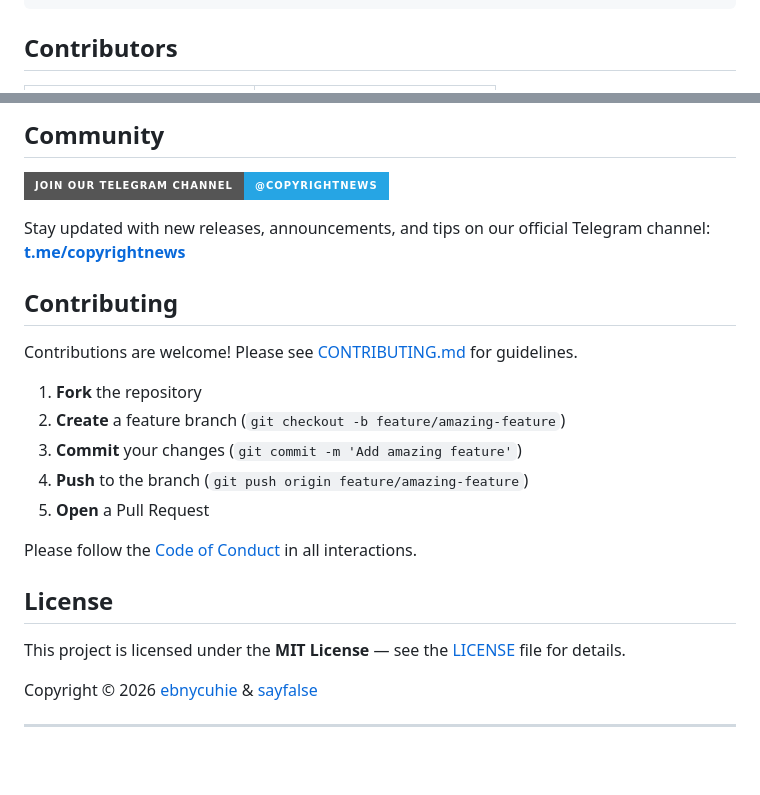
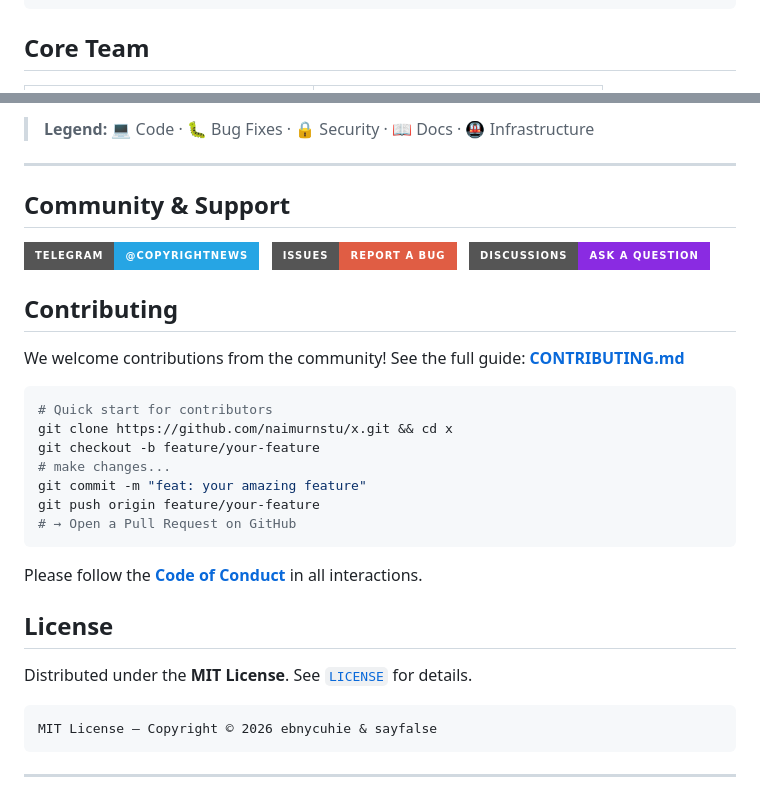
Before and after one commit to copyrightnews/cuhibot, a Markdown page: README.md, 2 parts joined by grey strips. Rendered like a GitHub page; badges without logos; blank space fills up the shorter version.

Commit message:
docs: redesign contributors section with dev-style role icons, compact badges, and polished footer

````diff
--- a/README.md
+++ b/README.md
@@ -257,7 +257,7 @@ The bot auto-detects and saves cookies for the correct platform.
 └── README.md           # This file
 ```
 
-## Contributors
+## Core Team
 
 <table>
   <tr>
@@ -286,33 +304,43 @@ The bot auto-detects and saves cookies for the correct platform.
   </tr>
 </table>
 
-## Community
+> **Legend:** 💻 Code · 🐛 Bug Fixes · 🔒 Security · 📖 Docs · 🚇 Infrastructure
+
+---
+
+## Community &amp; Support
 
 <p>
-  <a href="https://t.me/copyrightnews">
-    <img src="https://img.shields.io/badge/Join_our_Telegram_Channel-@copyrightnews-26A5E4?style=for-the-badge&logo=telegram&logoColor=white" alt="Telegram Channel" />
-  </a>
+  <a href="https://t.me/copyrightnews"><img src="https://img.shields.io/badge/Telegram-@copyrightnews-26A5E4?style=for-the-badge&logo=telegram&logoColor=white" alt="Telegram" /></a>
+  &nbsp;
+  <a href="https://github.com/naimurnstu/x/issues"><img src="https://img.shields.io/badge/Issues-Report_a_Bug-red?style=for-the-badge&logo=github&logoColor=white" alt="Issues" /></a>
+  &nbsp;
+  <a href="https://github.com/naimurnstu/x/discussions"><img src="https://img.shields.io/badge/Discussions-Ask_a_Question-blueviolet?style=for-the-badge&logo=github&logoColor=white" alt="Discussions" /></a>
 </p>
-
-Stay updated with new releases, announcements, and tips on our official Telegram channel: **[t.me/copyrightnews](https://t.me/copyrightnews)**
 
 ## Contributing
 
-Contributions are welcome! Please see [CONTRIBUTING.md](CONTRIBUTING.md) for guidelines.
+We welcome contributions from the community! See the full guide: **[CONTRIBUTING.md](CONTRIBUTING.md)**
 
-1. **Fork** the repository
-2. **Create** a feature branch (`git checkout -b feature/amazing-feature`)
-3. **Commit** your changes (`git commit -m 'Add amazing feature'`)
-4. **Push** to the branch (`git push origin feature/amazing-feature`)
-5. **Open** a Pull Request
+```bash
+# Quick start for contributors
+git clone https://github.com/naimurnstu/x.git && cd x
+git checkout -b feature/your-feature
+# make changes...
+git commit -m "feat: your amazing feature"
+git push origin feature/your-feature
+# → Open a Pull Request on GitHub
+```
 
-Please follow the [Code of Conduct](CODE_OF_CONDUCT.md) in all interactions.
+Please follow the **[Code of Conduct](CODE_OF_CONDUCT.md)** in all interactions.
 
 ## License
 
-This project is licensed under the **MIT License** — see the [LICENSE](LICENSE) file for details.
+Distributed under the **MIT License**. See [`LICENSE`](LICENSE) for details.
 
-Copyright © 2026 [ebnycuhie](https://github.com/ebnycuhie) & [sayfalse](https://github.com/sayfalse)
+```
+MIT License — Copyright © 2026 ebnycuhie & sayfalse
+```
 
 ---
 
````
Also changed, not shown: other parts of README.md (+44 -23 lines).
